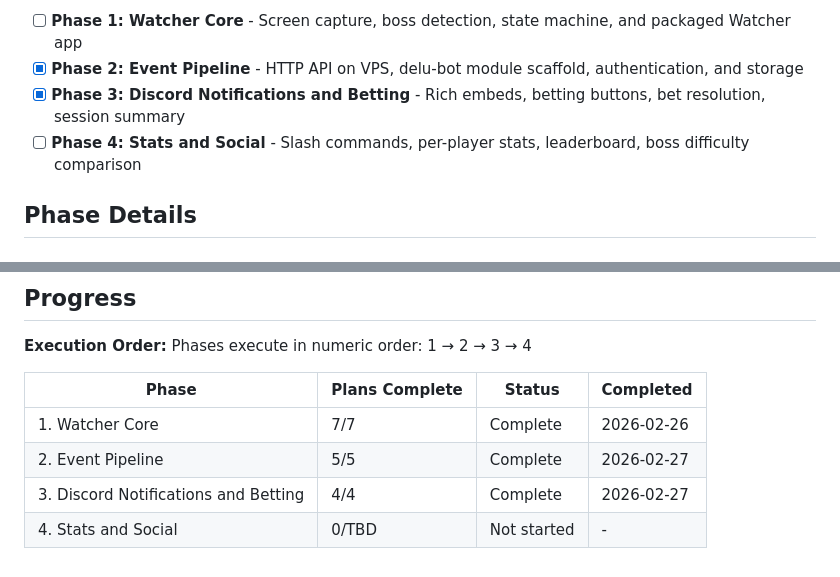
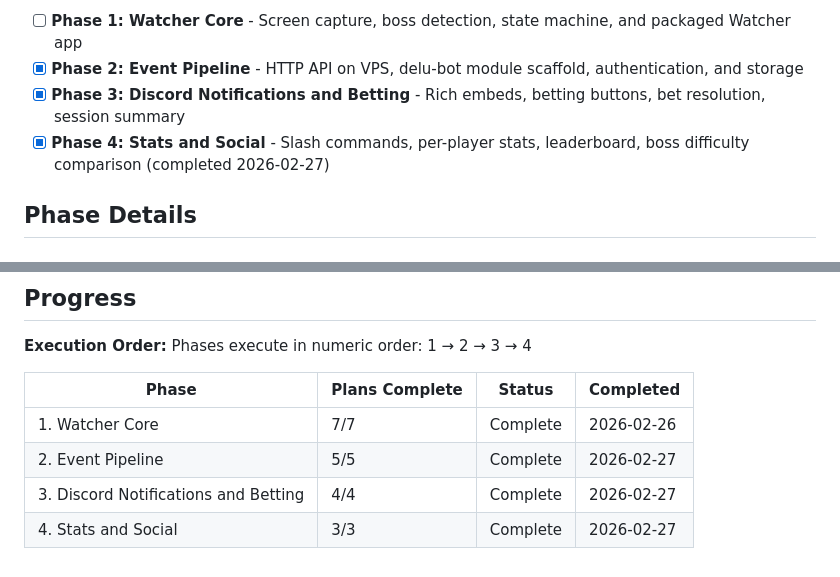
Before and after one commit to bledardo/eldenring-bot, a Markdown page: .planning/ROADMAP.md, 2 parts joined by grey strips. Drawn GitHub-style.

Commit message:
docs(phase-4): complete phase execution — all requirements verified

```diff
--- a/.planning/ROADMAP.md
+++ b/.planning/ROADMAP.md
@@ -13,7 +13,7 @@ Four phases deliver a working system from nothing to a full Discord-integrated b
 - [ ] **Phase 1: Watcher Core** - Screen capture, boss detection, state machine, and packaged Watcher app
 - [x] **Phase 2: Event Pipeline** - HTTP API on VPS, delu-bot module scaffold, authentication, and storage
 - [x] **Phase 3: Discord Notifications and Betting** - Rich embeds, betting buttons, bet resolution, session summary
-- [ ] **Phase 4: Stats and Social** - Slash commands, per-player stats, leaderboard, boss difficulty comparison
+- [x] **Phase 4: Stats and Social** - Slash commands, per-player stats, leaderboard, boss difficulty comparison (completed 2026-02-27)
 
 ## Phase Details
 
@@ -91,4 +91,4 @@ Phases execute in numeric order: 1 → 2 → 3 → 4
 | 1. Watcher Core | 7/7 | Complete | 2026-02-26 |
 | 2. Event Pipeline | 5/5 | Complete | 2026-02-27 |
 | 3. Discord Notifications and Betting | 4/4 | Complete | 2026-02-27 |
-| 4. Stats and Social | 0/TBD | Not started | - |
+| 4. Stats and Social | 3/3 | Complete    | 2026-02-27 |
```
Also changed, not shown: .planning/STATE.md (+5 -5 lines), 1 other file.
